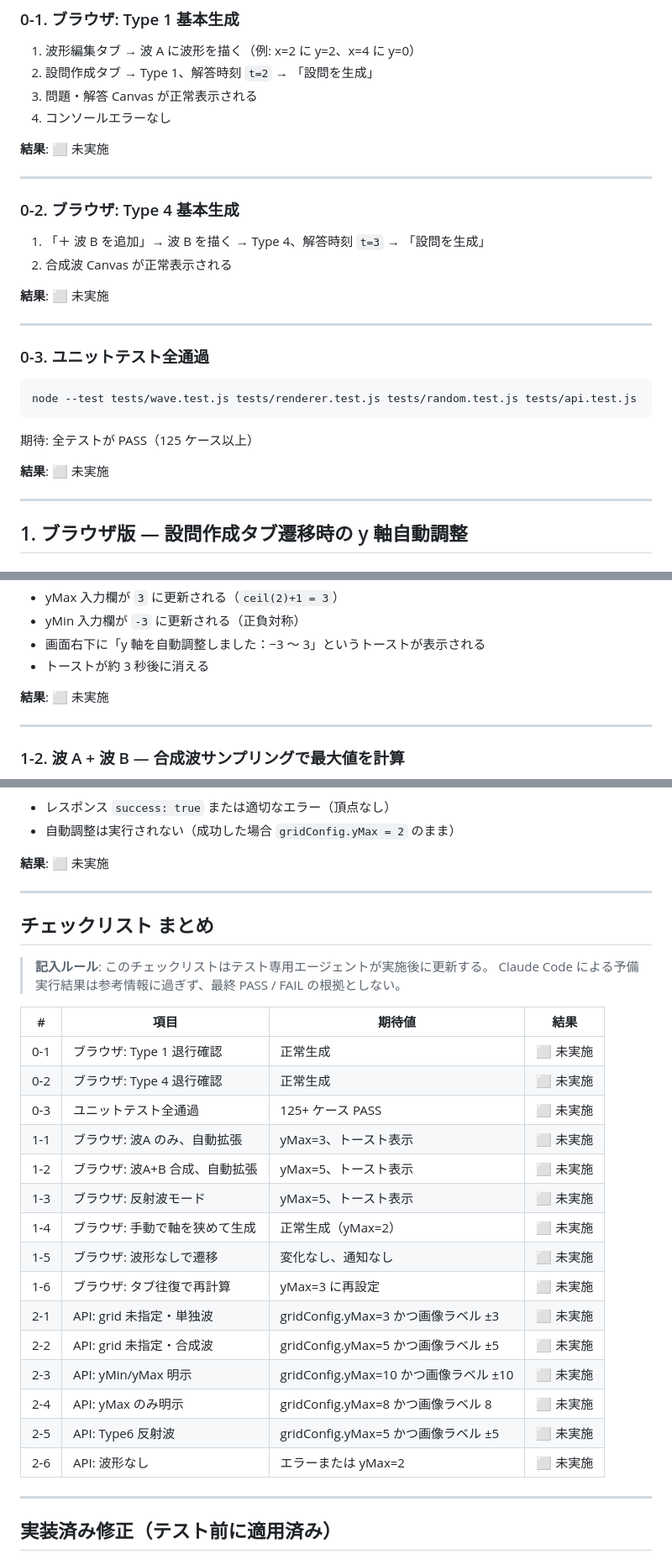
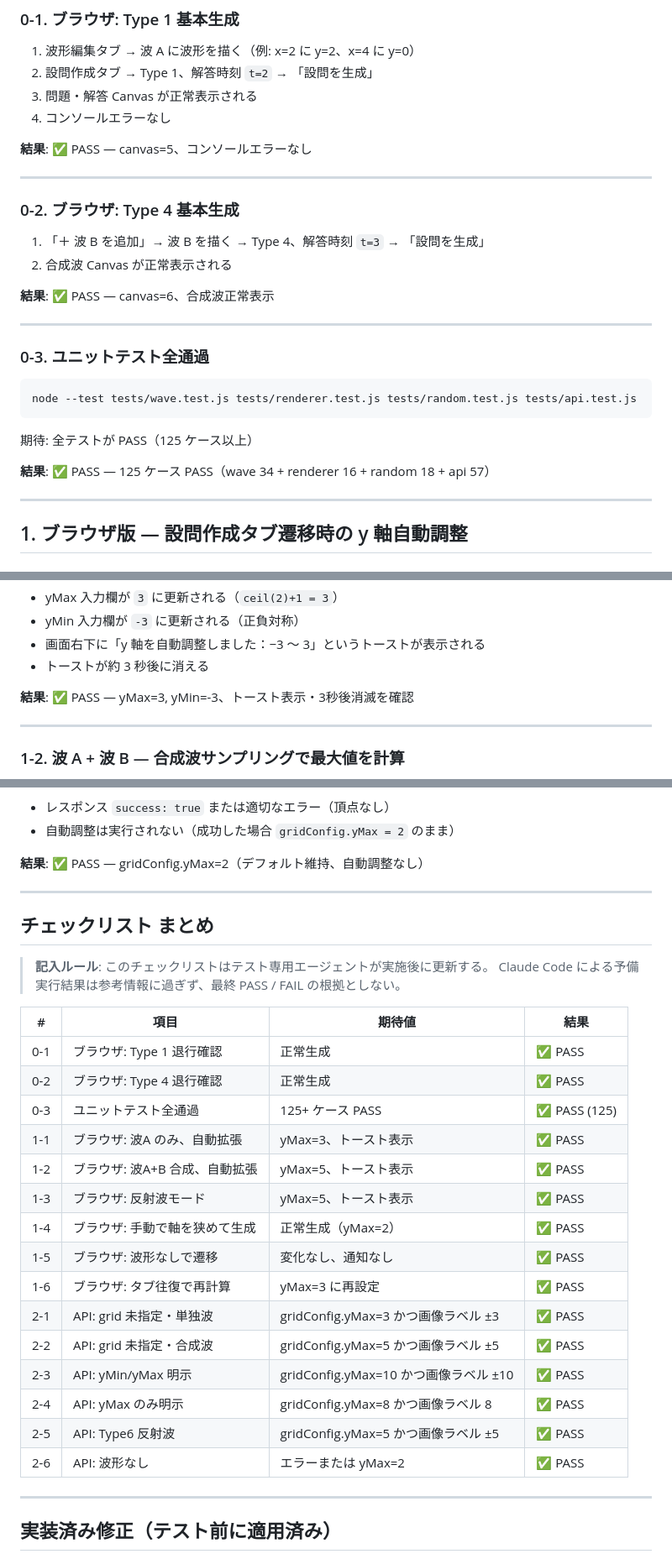
Before and after one commit to phys-ken/nami_gousei_software, a Markdown page: old_files/TEST_AUTO_YRANGE.md, 3 parts joined by grey strips. Shown at 84% size. Rendered like a GitHub page.

```diff
--- a/TEST_AUTO_YRANGE.md
+++ b/old_files/TEST_AUTO_YRANGE.md
@@ -22,7 +22,7 @@
 3. 問題・解答 Canvas が正常表示される
 4. コンソールエラーなし
 
-**結果**: ⬜ 未実施
+**結果**: ✅ PASS — canvas=5、コンソールエラーなし
 
 ---
 
@@ -31,7 +31,7 @@
 1. 「＋ 波 B を追加」→ 波 B を描く → Type 4、解答時刻 `t=3` → 「設問を生成」
 2. 合成波 Canvas が正常表示される
 
-**結果**: ⬜ 未実施
+**結果**: ✅ PASS — canvas=6、合成波正常表示
 
 ---
 
@@ -43,7 +43,7 @@ node --test tests/wave.test.js tests/renderer.test.js tests/random.test.js tests
 
 期待: 全テストが PASS（125 ケース以上）
 
-**結果**: ⬜ 未実施
+**結果**: ✅ PASS — 125 ケース PASS（wave 34 + renderer 16 + random 18 + api 57）
 
 ---
 
@@ -67,7 +67,7 @@ node --test tests/wave.test.js tests/renderer.test.js tests/random.test.js tests
 - 画面右下に「y 軸を自動調整しました：−3 〜 3」というトーストが表示される
 - トーストが約 3 秒後に消える
 
-**結果**: ⬜ 未実施
+**結果**: ✅ PASS — yMax=3, yMin=-3、トースト表示・3秒後消滅を確認
 
 ---
 
@@ -366,7 +366,7 @@ $resp.gridConfig
 - レスポンス `success: true` または適切なエラー（頂点なし）
 - 自動調整は実行されない（成功した場合 `gridConfig.yMax = 2` のまま）
 
-**結果**: ⬜ 未実施
+**結果**: ✅ PASS — gridConfig.yMax=2（デフォルト維持、自動調整なし）
 
 ---
 
@@ -377,21 +377,21 @@ $resp.gridConfig
 
 | # | 項目 | 期待値 | 結果 |
 |---|------|--------|------|
-| 0-1 | ブラウザ: Type 1 退行確認 | 正常生成 | ⬜ 未実施 |
-| 0-2 | ブラウザ: Type 4 退行確認 | 正常生成 | ⬜ 未実施 |
-| 0-3 | ユニットテスト全通過 | 125+ ケース PASS | ⬜ 未実施 |
-| 1-1 | ブラウザ: 波A のみ、自動拡張 | yMax=3、トースト表示 | ⬜ 未実施 |
-| 1-2 | ブラウザ: 波A+B 合成、自動拡張 | yMax=5、トースト表示 | ⬜ 未実施 |
-| 1-3 | ブラウザ: 反射波モード | yMax=5、トースト表示 | ⬜ 未実施 |
-| 1-4 | ブラウザ: 手動で軸を狭めて生成 | 正常生成（yMax=2） | ⬜ 未実施 |
-| 1-5 | ブラウザ: 波形なしで遷移 | 変化なし、通知なし | ⬜ 未実施 |
-| 1-6 | ブラウザ: タブ往復で再計算 | yMax=3 に再設定 | ⬜ 未実施 |
-| 2-1 | API: grid 未指定・単独波 | gridConfig.yMax=3 かつ画像ラベル ±3 | ⬜ 未実施 |
-| 2-2 | API: grid 未指定・合成波 | gridConfig.yMax=5 かつ画像ラベル ±5 | ⬜ 未実施 |
-| 2-3 | API: yMin/yMax 明示 | gridConfig.yMax=10 かつ画像ラベル ±10 | ⬜ 未実施 |
-| 2-4 | API: yMax のみ明示 | gridConfig.yMax=8 かつ画像ラベル 8 | ⬜ 未実施 |
-| 2-5 | API: Type6 反射波 | gridConfig.yMax=5 かつ画像ラベル ±5 | ⬜ 未実施 |
-| 2-6 | API: 波形なし | エラーまたは yMax=2 | ⬜ 未実施 |
+| 0-1 | ブラウザ: Type 1 退行確認 | 正常生成 | ✅ PASS |
+| 0-2 | ブラウザ: Type 4 退行確認 | 正常生成 | ✅ PASS |
+| 0-3 | ユニットテスト全通過 | 125+ ケース PASS | ✅ PASS (125) |
+| 1-1 | ブラウザ: 波A のみ、自動拡張 | yMax=3、トースト表示 | ✅ PASS |
+| 1-2 | ブラウザ: 波A+B 合成、自動拡張 | yMax=5、トースト表示 | ✅ PASS |
+| 1-3 | ブラウザ: 反射波モード | yMax=5、トースト表示 | ✅ PASS |
+| 1-4 | ブラウザ: 手動で軸を狭めて生成 | 正常生成（yMax=2） | ✅ PASS |
+| 1-5 | ブラウザ: 波形なしで遷移 | 変化なし、通知なし | ✅ PASS |
+| 1-6 | ブラウザ: タブ往復で再計算 | yMax=3 に再設定 | ✅ PASS |
+| 2-1 | API: grid 未指定・単独波 | gridConfig.yMax=3 かつ画像ラベル ±3 | ✅ PASS |
+| 2-2 | API: grid 未指定・合成波 | gridConfig.yMax=5 かつ画像ラベル ±5 | ✅ PASS |
+| 2-3 | API: yMin/yMax 明示 | gridConfig.yMax=10 かつ画像ラベル ±10 | ✅ PASS |
+| 2-4 | API: yMax のみ明示 | gridConfig.yMax=8 かつ画像ラベル 8 | ✅ PASS |
+| 2-5 | API: Type6 反射波 | gridConfig.yMax=5 かつ画像ラベル ±5 | ✅ PASS |
+| 2-6 | API: 波形なし | エラーまたは yMax=2 | ✅ PASS |
 
 ---
 
```
Also changed, not shown: other parts of old_files/TEST_AUTO_YRANGE.md (+12 -12 lines).
